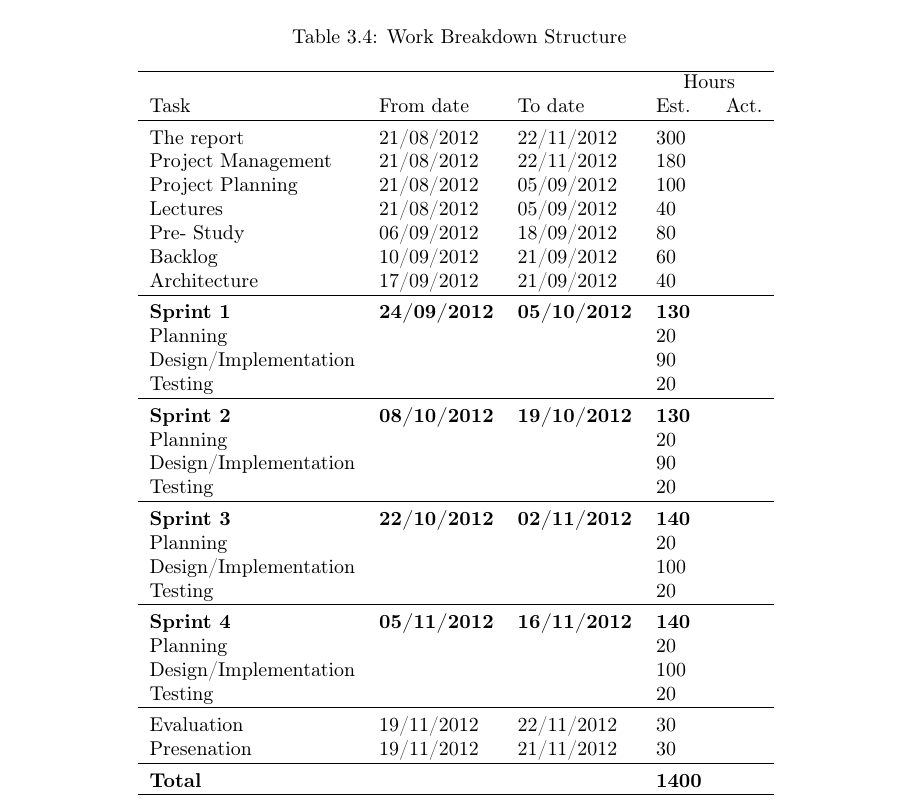
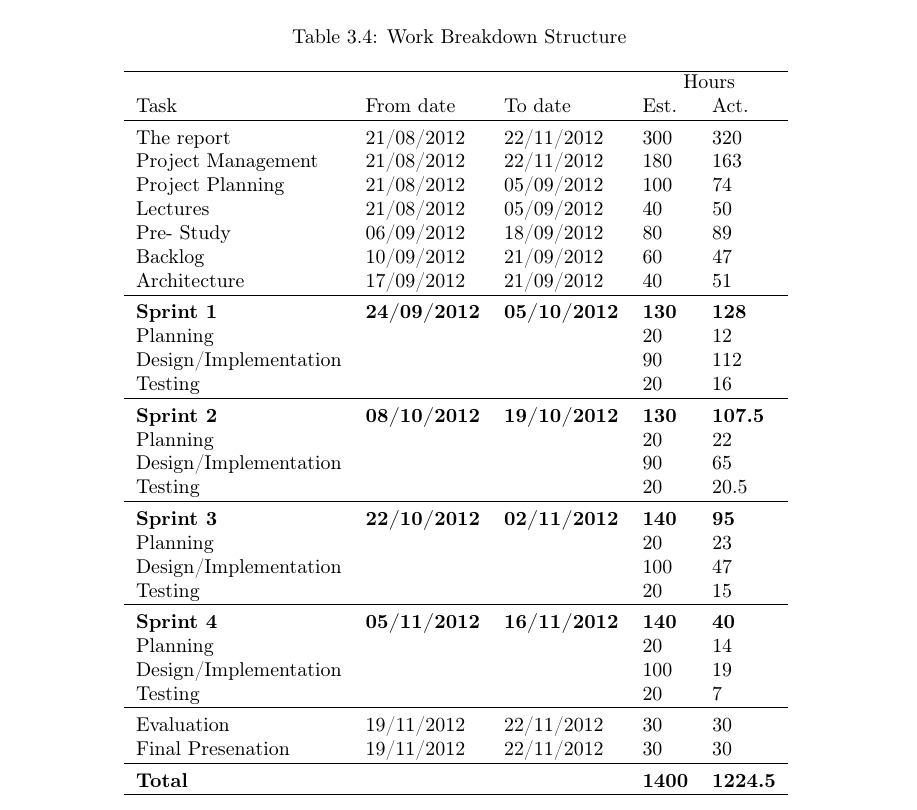
Before and after one commit to idlouhy/wonsole, a LaTeX thesis (report/src/report.tex, which reads report/src/chapter/03-project-management.tex): part of page 33 of 110, cut so that both start at the same text. Compiled offline with pdfLaTeX.

Commit message:
Tried to fill in the WBS for the entire project somewhat reasonable

```diff
--- a/report/src/chapter/03-project-management.tex
+++ b/report/src/chapter/03-project-management.tex
@@ -120,38 +120,38 @@ Sprint Nr.		&Start		&End		\\
 			&				&				&\multicolumn{2}{c}{Hours}		\\
  Task		& From date		&To date			&Est.			&Act.	                \\
 \hline \\ [-2.0ex]
- The report     			&21/08/2012		&22/11/2012		&300		&         	 \\
- Project Management	&21/08/2012		&22/11/2012		&180		&		\\
- Project Planning		&21/08/2012		&05/09/2012		&100		&		\\
- Lectures				&21/08/2012		&05/09/2012		&40			&		\\
- Pre- Study			&06/09/2012		&18/09/2012		&80			&		\\
- Backlog				&10/09/2012		&21/09/2012		&60			&		\\
- Architecture			&17/09/2012		&21/09/2012		&40			&		\\
+ The report     			&21/08/2012		&22/11/2012		&300		&320         	 \\
+ Project Management	&21/08/2012		&22/11/2012		&180		&163		\\
+ Project Planning		&21/08/2012		&05/09/2012		&100		&74		\\
+ Lectures				&21/08/2012		&05/09/2012		&40			&50		\\
+ Pre- Study			&06/09/2012		&18/09/2012		&80			&89		\\
+ Backlog				&10/09/2012		&21/09/2012		&60			&47		\\
+ Architecture			&17/09/2012		&21/09/2012		&40			&51		\\
 \hline \\ [-2.0ex]
- \bf{Sprint 1}			&\bf{24/09/2012}	&\bf{05/10/2012}	&\bf{130}		&		\\
- Planning				&				&				&20			&		\\
- Design/Implementation	&				&				&90			&		\\
- Testing				&				&				&20			&		\\
+ \bf{Sprint 1}			&\bf{24/09/2012}	&\bf{05/10/2012}	&\bf{130}		&\bf{128}	\\
+ Planning				&				&				&20			&12		\\
+ Design/Implementation	&				&				&90			&112	\\
+ Testing				&				&				&20			&16		\\
 \hline \\ [-2.0ex]
- \bf{Sprint 2}			&\bf{08/10/2012}	&\bf{19/10/2012}	&\bf{130}		&		\\
- Planning				&				&				&20			&		\\
- Design/Implementation	&				&				&90			&		\\
- Testing				&				&				&20			&		\\
+ \bf{Sprint 2}			&\bf{08/10/2012}	&\bf{19/10/2012}	&\bf{130}		&\bf{107.5}	\\
+ Planning				&				&				&20			&22			\\
+ Design/Implementation	&				&				&90			&65			\\
+ Testing				&				&				&20			&20.5		\\
 \hline \\ [-2.0ex]
- \bf{Sprint 3}			&\bf{22/10/2012}	&\bf{02/11/2012}	&\bf{140}		&		\\
- Planning				&				&				&20			&		\\
- Design/Implementation	&				&				&100		&		\\
- Testing				&				&				&20			&		\\
+ \bf{Sprint 3}			&\bf{22/10/2012}	&\bf{02/11/2012}	&\bf{140}		&\bf{95}		\\
+ Planning				&				&				&20			&23		\\
+ Design/Implementation	&				&				&100		&47		\\
+ Testing				&				&				&20			&15		\\
 \hline \\ [-2.0ex]
- \bf{Sprint 4}			&\bf{05/11/2012}	&\bf{16/11/2012}	&\bf{140}		&		\\
- Planning				&				&				&20			&		\\
- Design/Implementation	&				&				&100		&		\\
- Testing				&				&				&20			&		\\
+ \bf{Sprint 4}			&\bf{05/11/2012}	&\bf{16/11/2012}	&\bf{140}		&\bf{40}		\\
+ Planning				&				&				&20			&14		\\
+ Design/Implementation	&				&				&100		&19		\\
+ Testing				&				&				&20			&7		\\
 \hline \\ [-2.0ex]
- Evaluation			&19/11/2012		&22/11/2012		&30			&		\\
- Presenation			&19/11/2012		&21/11/2012		&30			&		\\
+ Evaluation			&19/11/2012		&22/11/2012		&30			&30		\\
+ Final Presenation		&19/11/2012		&22/11/2012		&30			&30		\\
 \hline \\ [-2.0ex]
- \bf{Total}			&				&				&\bf{1400}	&		\\
+ \bf{Total}			&				&				&\bf{1400}	&\bf{1224.5}		\\
 \hline
 \end{tabular}
 \label{table:wbs}
```
